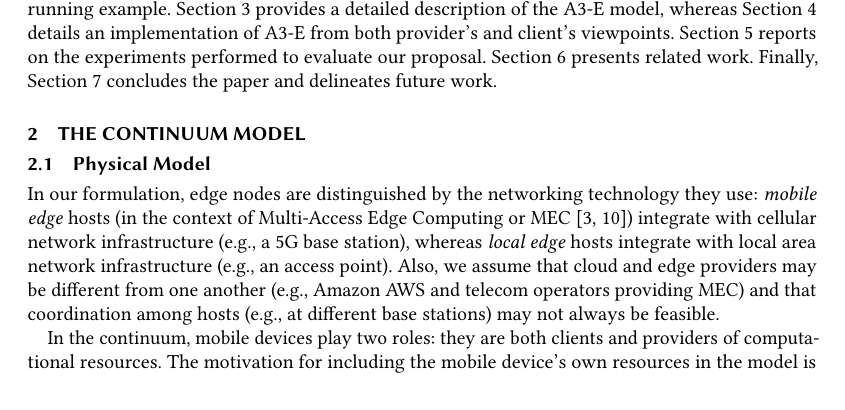
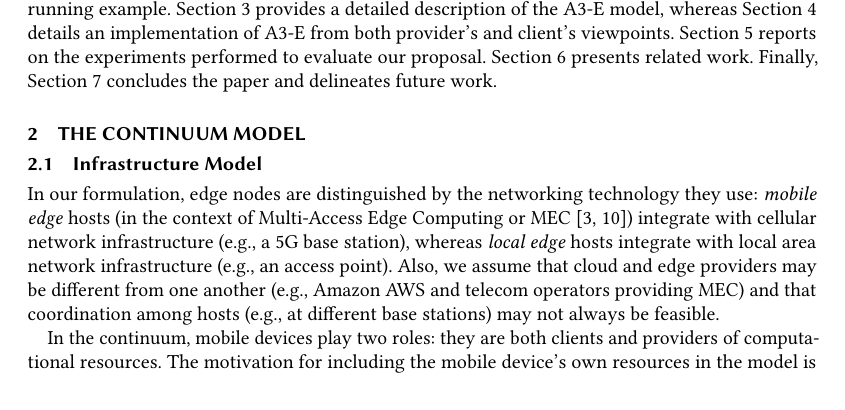
Before and after one commit to danilomendonca/acm-toit-continuum, a LaTeX paper (main.tex, which reads sections/continuum.tex): part of page 2 of 20, cut so that both start at the same text. Compiled offline with pdfLaTeX.

Commit message:
infrastructure model instead of physical model

```diff
--- a/sections/continuum.tex
+++ b/sections/continuum.tex
@@ -34,7 +34,7 @@
 %Service SLA
 %Service Life-cycle
 
-\subsection{Physical Model}
+\subsection{Infrastructure Model}
 
 %Although the continuum can hypothetically support any number of heterogeneous infrastructures, this paper focuses on three domains. The \texttt{mobile domain} is deployed to the client's mobile device, and provides local stateless computation (while enabling device-to-device collaboration through distributed mobile domains --i.e., by allowing a client to call a microservice deployed on another mobile device-- is surely interesting, for now we consider it part of our future work). The \texttt{edge domains} refer to edge-based infrastructure that can be deployed to a local server (local-edge domain) or to cellular stations (mobile-edge domain). Finally, the \texttt{cloud domain} refers to a cloud-based solution such to AWS Lambda.
 
```
